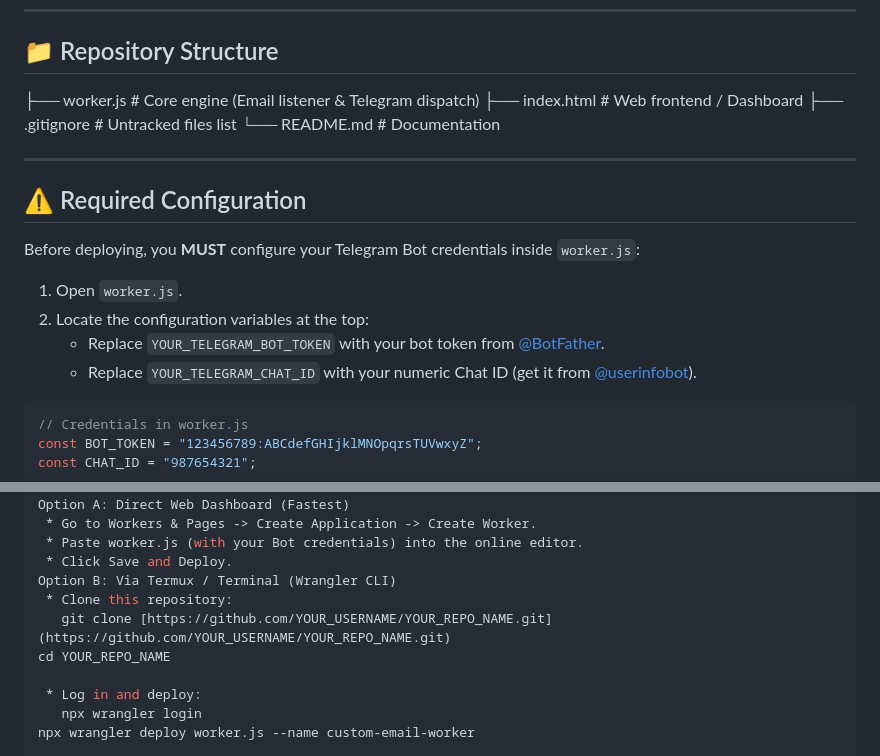
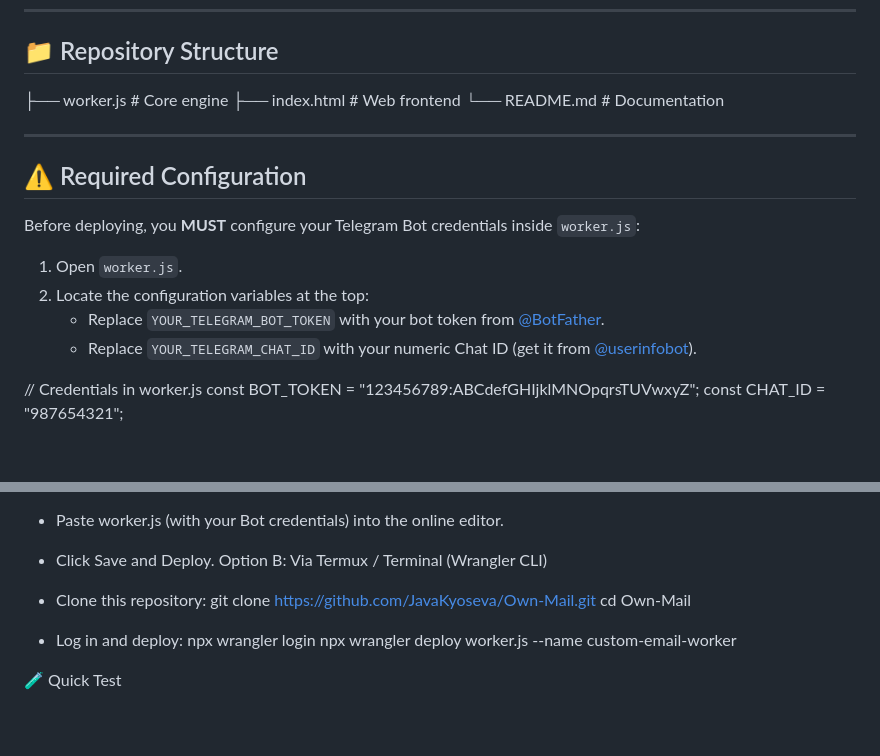
Before and after one commit to JavaKyoseva/Own-Mail, a Markdown page: README.md, 2 parts joined by grey strips. GitHub-like rendering; blank space fills up the shorter version.

````diff
--- a/README.md
+++ b/README.md
@@ -21,9 +21,8 @@ Includes a lightweight web interface (`index.html`) and powered by Cloudflare Wo
 ## 📁 Repository Structure
 
 
-├── worker.js          # Core engine (Email listener & Telegram dispatch)
-├── index.html         # Web frontend / Dashboard
-├── .gitignore         # Untracked files list
+├── worker.js          # Core engine
+├── index.html         # Web frontend
 └── README.md          # Documentation
 
 ---
@@ -37,7 +36,6 @@ Before deploying, you **MUST** configure your Telegram Bot credentials inside `w
    - Replace `YOUR_TELEGRAM_BOT_TOKEN` with your bot token from [@BotFather](https://t.me/BotFather).
    - Replace `YOUR_TELEGRAM_CHAT_ID` with your numeric Chat ID (get it from [@userinfobot](https://t.me/userinfobot)).
 
-```javascript
 // Credentials in worker.js
 const BOT_TOKEN = "123456789:ABCdefGHIjklMNOpqrsTUVwxyZ";
 const CHAT_ID = "987654321";
@@ -57,8 +55,8 @@ Option A: Direct Web Dashboard (Fastest)
  * Click Save and Deploy.
 Option B: Via Termux / Terminal (Wrangler CLI)
  * Clone this repository:
-   git clone [https://github.com/YOUR_USERNAME/YOUR_REPO_NAME.git](https://github.com/YOUR_USERNAME/YOUR_REPO_NAME.git)
-cd YOUR_REPO_NAME
+   git clone https://github.com/JavaKyoseva/Own-Mail.git
+cd Own-Mail
 
  * Log in and deploy:
    npx wrangler login
````
